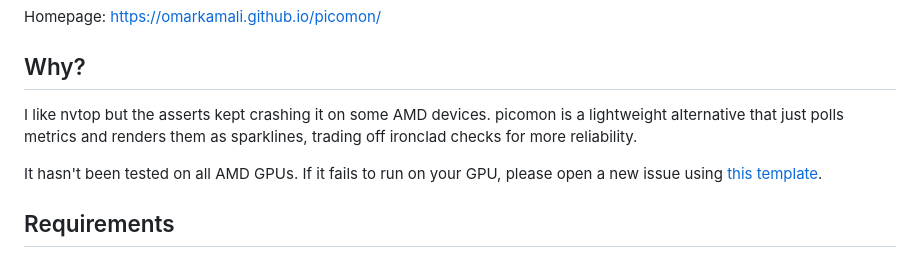
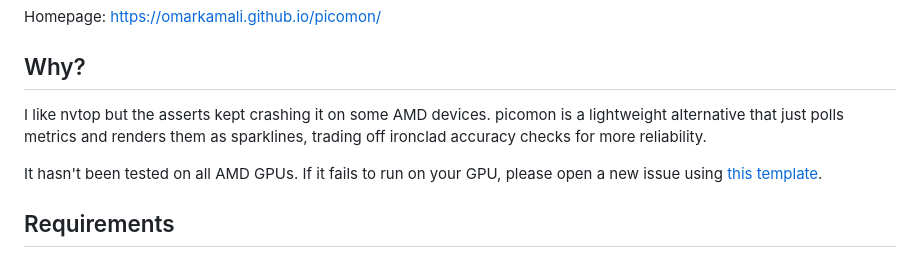
Before and after one commit to omarkamali/picomon, a Markdown page: README.md, the part around the change. Rendered like a GitHub page.

Commit message:
Rewording

```diff
--- a/README.md
+++ b/README.md
@@ -6,7 +6,7 @@ Homepage: <https://omarkamali.github.io/picomon/>
 
 ## Why?
 
-I like nvtop but the asserts kept crashing it on some AMD devices. picomon is a lightweight alternative that just polls metrics and renders them as sparklines, trading off ironclad checks for more reliability.
+I like nvtop but the asserts kept crashing it on some AMD devices. picomon is a lightweight alternative that just polls metrics and renders them as sparklines, trading off ironclad accuracy checks for more reliability.
 
 It hasn't been tested on all AMD GPUs. If it fails to run on your GPU, please open a new issue using [this template](https://github.com/omarkamali/picomon/issues/new?assignees=&labels=bug&template=bug_report.md&title=%5BBug%5D).
 
```
